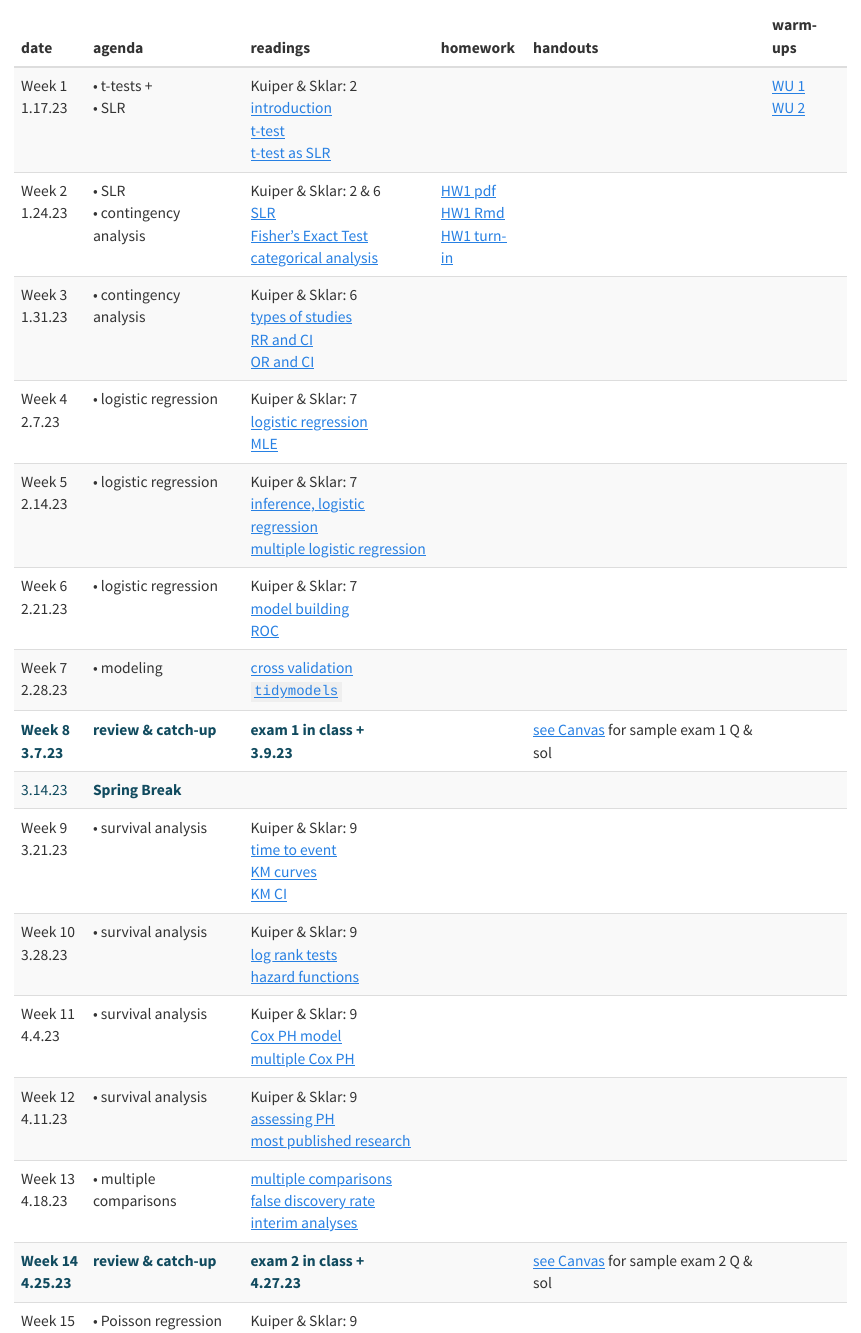
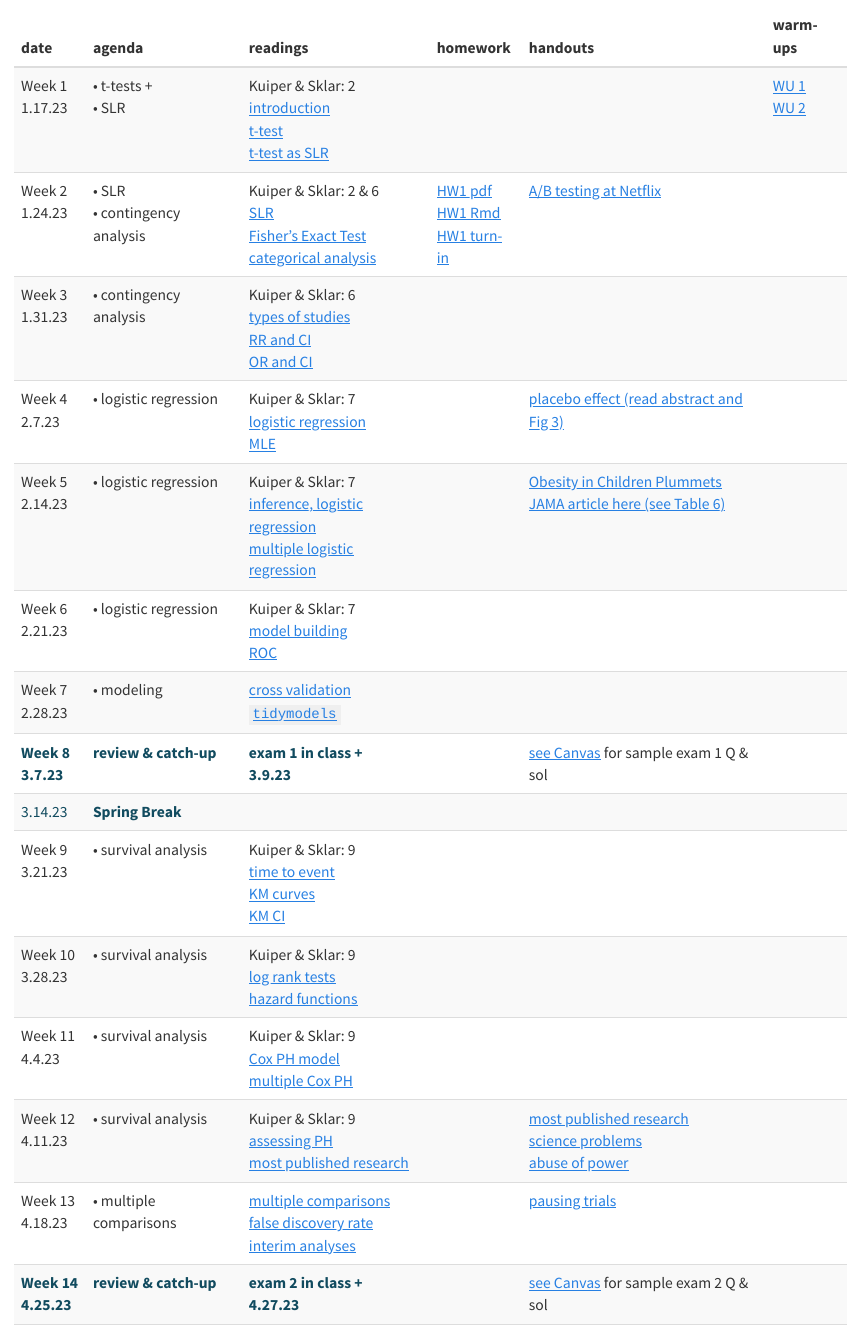
Before and after one commit to hardin47/m150-method-biostat, a Quarto document (index.qmd): the page in a window 1100 px wide, from 340 px down. Rendered offline with R 4.5, knitr and Pandoc in place of Quarto, with nearby package versions.

Commit message:
a few articles

```diff
--- a/index.qmd
+++ b/index.qmd
@@ -41,7 +41,7 @@ schedule <- tribble(
   '• SLR <br> • contingency analysis',
   'Kuiper & Sklar: 2 & 6 <br> <a href="http://st47s.com/Math150/Notes/SLR.html#SLR" target = "_blank"><i class="fas fa-book-open"></i> SLR</a> <br> <a href="https://st47s.com/Math150/Notes/analysis-of-categorical-data.html#fisher" target = "_blank"><i class="fas fa-book-open"></i> Fisher&#39;s Exact Test</a> <br> <a href="https://st47s.com/Math150/Notes/analysis-of-categorical-data.html#catest" target = "_blank"><i class="fas fa-book-open"></i> categorical analysis</a>',
   '<a href="https://m150-method-biostat.netlify.app/handout/HW1_m150_s23.pdf" target = "_blank"><i class="fas fa-pencil-alt"></i> HW1 pdf</a> <br> <a href="https://m150-method-biostat.netlify.app/handout/HW1_m150_s23.Rmd" target = "_blank"><i class="fas fa-pencil-alt"></i> HW1 Rmd</a> <br> <a href="https://canvas.pomona.edu/" target = "_blank"><i class="fa-solid fa-paper-plane"></i> HW1 turn-in</a>',
-  '',
+  '<a href = "https://netflixtechblog.com/what-is-an-a-b-test-b08cc1b57962" target = "_blank">A/B testing at Netflix</a>',
   '',
 
 "Week 3 <br> 1.31.23",
@@ -55,7 +55,7 @@ schedule <- tribble(
   '• logistic regression',
   'Kuiper & Sklar: 7 <br> <a href="https://st47s.com/Math150/Notes/logistic-regression.html#logmodel" target = "_blank"><i class="fas fa-book-open"></i> logistic regression</a> <br> <a href="https://st47s.com/Math150/Notes/logistic-regression.html#logMLE" target = "_blank"><i class="fas fa-book-open"></i> MLE</a>',
   '',
-  '',
+  '<a href = "https://jamanetwork.com/journals/jamanetworkopen/fullarticle/2799017" target = "_blank">placebo effect (read abstract and Fig 3)</a>',
   '',
 
 
@@ -63,7 +63,7 @@ schedule <- tribble(
   '• logistic regression',
   'Kuiper & Sklar: 7 <br> <a href="hhttps://st47s.com/Math150/Notes/logistic-regression.html#loginf" target = "_blank"><i class="fas fa-book-open"></i> inference, logistic regression</a> <br> <a href="https://st47s.com/Math150/Notes/logistic-regression.html#multlog" target = "_blank"><i class="fas fa-book-open"></i> multiple logistic regression</a>',
   '',
-  '',
+  '<a href = "https://www.nytimes.com/2014/02/26/health/obesity-rate-for-young-children-plummets-43-in-a-decade.html" target = "_blank">Obesity in Children Plummets</a> <br> <a href = "https://jamanetwork.com/journals/jama/fullarticle/1832542" target = "_blank"> JAMA article here (see Table 6)</a>',
   '',
 
 "Week 6 <br> 2.21.23",
@@ -119,7 +119,7 @@ schedule <- tribble(
   '• survival analysis',
   'Kuiper & Sklar: 9 <br> <a href="https://st47s.com/Math150/Notes/survival-analysis.html#testingph" target = "_blank"><i class="fas fa-book-open"></i> assessing PH </a> <br> <a href="https://st47s.com/Math150/Notes/multiple-comparisons.html#Ioannidis" target = "_blank"><i class="fas fa-book-open"></i> most published research</a>',
   '',
-  '',
+  '<a href = "https://journals.plos.org/plosmedicine/article?id=10.1371/journal.pmed.0020124" target = "_blank">most published research</a> <br> <a href = "https://replicationindex.com/2020/12/24/ioannidis-is-wrong/" target = "_blank">science problems</a> <br> <a href = "https://twitter.com/GidMK/status/1376304539897237508?s=20" target = "_blank">abuse of power</a>',
   '',
 
 
@@ -127,7 +127,7 @@ schedule <- tribble(
   '• multiple comparisons',
   '<a href="https://st47s.com/Math150/Notes/multiple-comparisons.html#multcomp" target = "_blank"><i class="fas fa-book-open"></i> multiple comparisons </a> <br> <a href="https://st47s.com/Math150/Notes/multiple-comparisons.html#qvals" target = "_blank"><i class="fas fa-book-open"></i> false discovery rate</a> <br> <a href="https://st47s.com/Math150/Notes/multiple-comparisons.html#interim" target = "_blank"><i class="fas fa-book-open"></i> interim analyses</a>',
   '',
-  '',
+  '<a href = "https://www.nytimes.com/2020/10/14/health/covid-clinical-trials.html" target = "_blank">pausing trials</a>',
   '',
 
 '<font color = "#114B5F"><b>Week 14 <br> 4.25.23</b></font>',
```
Also changed, not shown: 3 other files.
